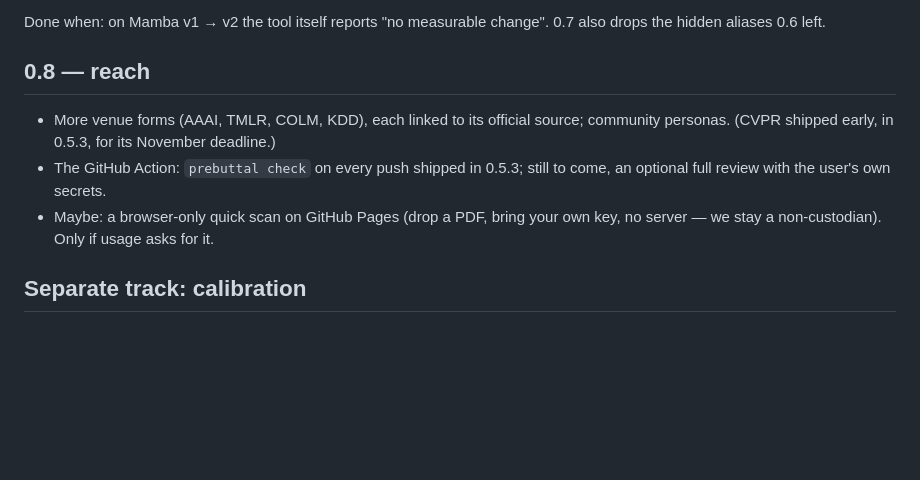
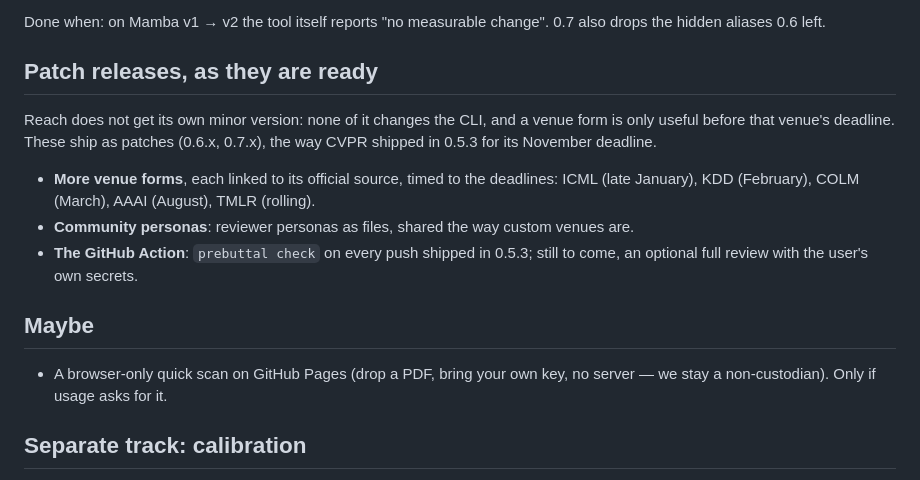
Before and after one commit to GuoYuKai-SaMuEl/prebuttal, a Markdown page: ROADMAP.md, the part around the change. GitHub-like rendering; blank space fills up the shorter version.

Commit message:
docs: replace the 0.8 milestone with patch releases
Venue forms, community personas and the Action's full review change no
CLI surface, and a venue form only helps before its deadline, so they ship
as patches when ready instead of waiting for a minor version. The
browser-only scan moves to a "Maybe" section.

Co-Authored-By: Claude Opus 5.5 <noreply@anthropic.com>

```diff
--- a/ROADMAP.md
+++ b/ROADMAP.md
@@ -125,15 +125,25 @@ that word-overlap matching misleads.
 Done when: on Mamba v1 → v2 the tool itself reports "no measurable change".
 0.7 also drops the hidden aliases 0.6 left.
 
-## 0.8 — reach
+## Patch releases, as they are ready
 
-- More venue forms (AAAI, TMLR, COLM, KDD), each linked to its official
-  source; community personas. (CVPR shipped early, in 0.5.3, for its
-  November deadline.)
-- The GitHub Action: `prebuttal check` on every push shipped in 0.5.3;
+Reach does not get its own minor version: none of it changes the CLI, and
+a venue form is only useful before that venue's deadline. These ship as
+patches (0.6.x, 0.7.x), the way CVPR shipped in 0.5.3 for its November
+deadline.
+
+- **More venue forms**, each linked to its official source, timed to the
+  deadlines: ICML (late January), KDD (February), COLM (March), AAAI
+  (August), TMLR (rolling).
+- **Community personas**: reviewer personas as files, shared the way
+  custom venues are.
+- **The GitHub Action**: `prebuttal check` on every push shipped in 0.5.3;
   still to come, an optional full review with the user's own secrets.
-- Maybe: a browser-only quick scan on GitHub Pages (drop a PDF, bring your
-  own key, no server — we stay a non-custodian). Only if usage asks for it.
+
+## Maybe
+
+- A browser-only quick scan on GitHub Pages (drop a PDF, bring your own
+  key, no server — we stay a non-custodian). Only if usage asks for it.
 
 ## Separate track: calibration
 
```
Also changed, not shown: README.md (+2 -1 lines).
